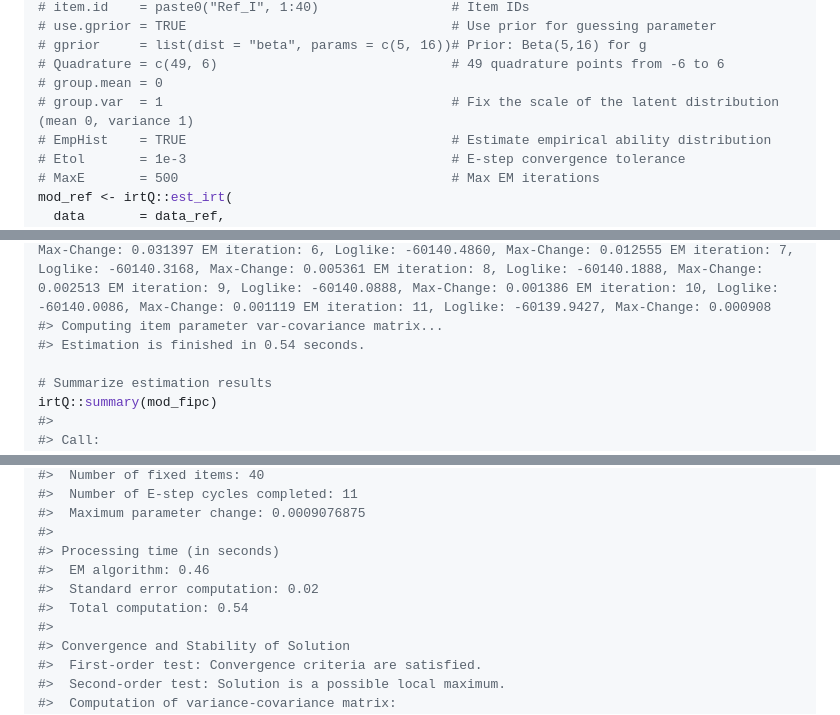
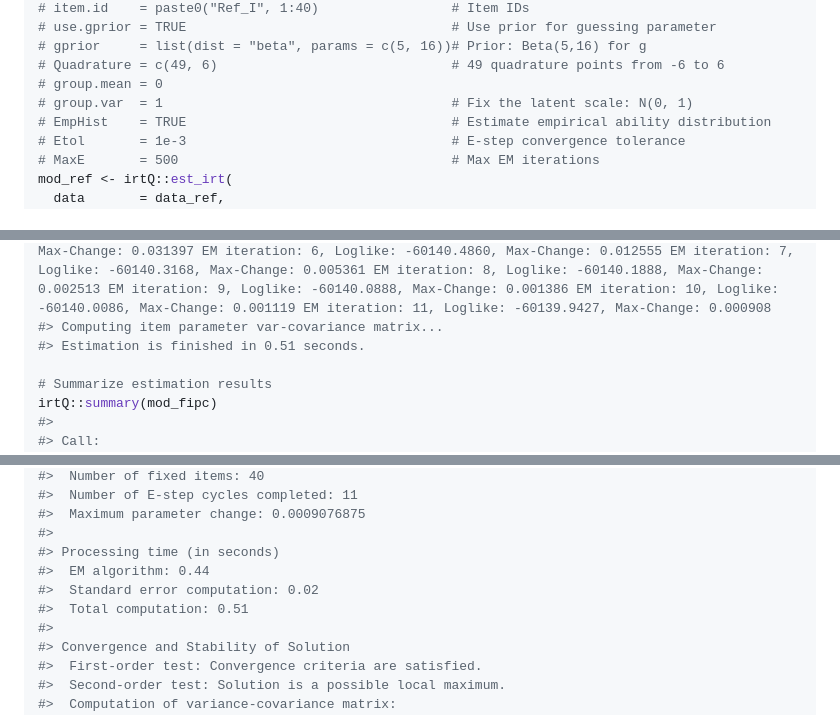
Before and after one commit to hwangQ/irtQ, a Markdown page: README.md, 3 parts joined by grey strips. Drawn GitHub-style.

```diff
--- a/README.md
+++ b/README.md
@@ -434,7 +434,7 @@ data_ref <- irtQ::simdat(x = x_ref, theta = theta_ref, D = 1)
 # gprior     = list(dist = "beta", params = c(5, 16))# Prior: Beta(5,16) for g
 # Quadrature = c(49, 6)                              # 49 quadrature points from -6 to 6
 # group.mean = 0
-# group.var  = 1                                     # Fix the scale of the latent distribution (mean 0, variance 1)
+# group.var  = 1                                     # Fix the latent scale: N(0, 1)
 # EmpHist    = TRUE                                  # Estimate empirical ability distribution
 # Etol       = 1e-3                                  # E-step convergence tolerance
 # MaxE       = 500                                   # Max EM iterations
@@ -691,7 +691,7 @@ mod_fipc <- irtQ::est_irt(
 #> Estimating item parameters...
 #>  EM iteration: 1, Loglike: -41799.5018, Max-Change: 2.177366 EM iteration: 2, Loglike: -60177.8990, Max-Change: 0.660102 EM iteration: 3, Loglike: -60143.0624, Max-Change: 0.22625 EM iteration: 4, Loglike: -60141.1866, Max-Change: 0.082367 EM iteration: 5, Loglike: -60140.7281, Max-Change: 0.031397 EM iteration: 6, Loglike: -60140.4860, Max-Change: 0.012555 EM iteration: 7, Loglike: -60140.3168, Max-Change: 0.005361 EM iteration: 8, Loglike: -60140.1888, Max-Change: 0.002513 EM iteration: 9, Loglike: -60140.0888, Max-Change: 0.001386 EM iteration: 10, Loglike: -60140.0086, Max-Change: 0.001119 EM iteration: 11, Loglike: -60139.9427, Max-Change: 0.000908
 #> Computing item parameter var-covariance matrix...
-#> Estimation is finished in 0.54 seconds.
+#> Estimation is finished in 0.51 seconds.
 
 # Summarize estimation results
 irtQ::summary(mod_fipc)
@@ -717,9 +717,9 @@ irtQ::summary(mod_fipc)
 #>  Maximum parameter change: 0.0009076875
 #>
 #> Processing time (in seconds)
-#>  EM algorithm: 0.46
+#>  EM algorithm: 0.44
 #>  Standard error computation: 0.02
-#>  Total computation: 0.54
+#>  Total computation: 0.51
 #>
 #> Convergence and Stability of Solution
 #>  First-order test: Convergence criteria are satisfied.
```
Also changed, not shown: other parts of README.md (+5 -5 lines), man/figures/README-example-2.png, man/figures/README-example-3.png, man/figures/README-example-5.png, man/figures/README-example-6.png, 1 other file.
